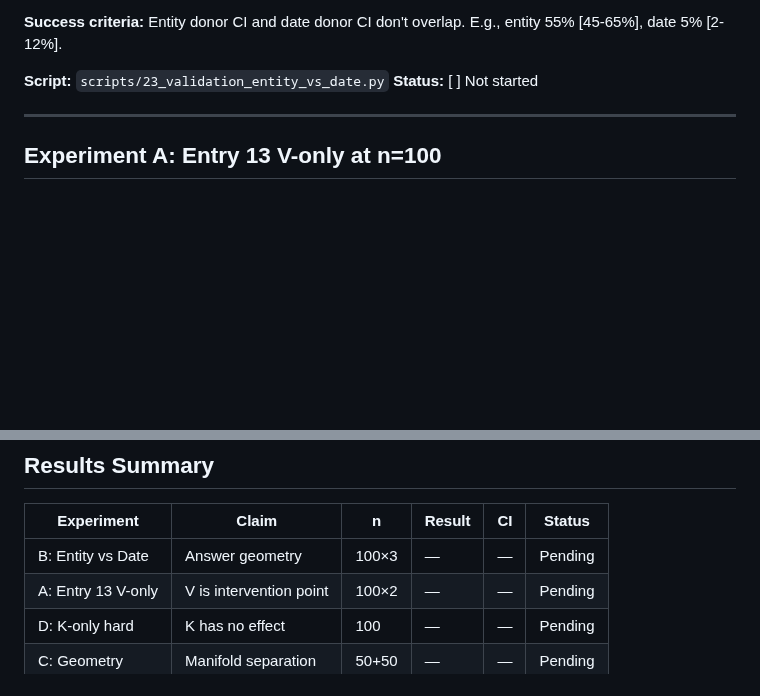
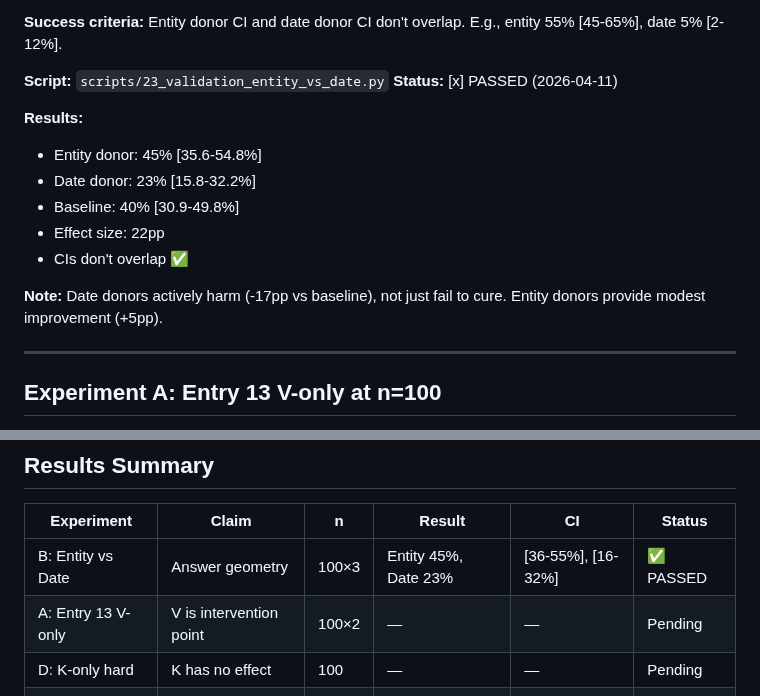
Before and after one commit to bkidd1/jain, a Markdown page: experiments/09_kv_cache/VALIDATION.md, 2 parts joined by grey strips. Drawn GitHub-style; blank space fills up the shorter version.

Commit message:
update VALIDATION.md with experiment B results

```diff
--- a/experiments/09_kv_cache/VALIDATION.md
+++ b/experiments/09_kv_cache/VALIDATION.md
@@ -27,7 +27,16 @@ Pre-publication validation to bulletproof core claims.
 **Success criteria:** Entity donor CI and date donor CI don't overlap. E.g., entity 55% [45-65%], date 5% [2-12%].
 
 **Script:** `scripts/23_validation_entity_vs_date.py`
-**Status:** [ ] Not started
+**Status:** [x] PASSED (2026-04-11)
+
+**Results:**
+- Entity donor: 45% [35.6-54.8%]
+- Date donor: 23% [15.8-32.2%]
+- Baseline: 40% [30.9-49.8%]
+- Effect size: 22pp
+- CIs don't overlap ✅
+
+**Note:** Date donors actively harm (-17pp vs baseline), not just fail to cure. Entity donors provide modest improvement (+5pp).
 
 ---
 
@@ -113,7 +122,7 @@ Pre-publication validation to bulletproof core claims.
 
 | Experiment | Claim | n | Result | CI | Status |
 |------------|-------|---|--------|-----|--------|
-| B: Entity vs Date | Answer geometry | 100×3 | — | — | Pending |
+| B: Entity vs Date | Answer geometry | 100×3 | Entity 45%, Date 23% | [36-55%], [16-32%] | ✅ PASSED |
 | A: Entry 13 V-only | V is intervention point | 100×2 | — | — | Pending |
 | D: K-only hard | K has no effect | 100 | — | — | Pending |
 | C: Geometry | Manifold separation | 50+50 | — | — | Pending |
```
